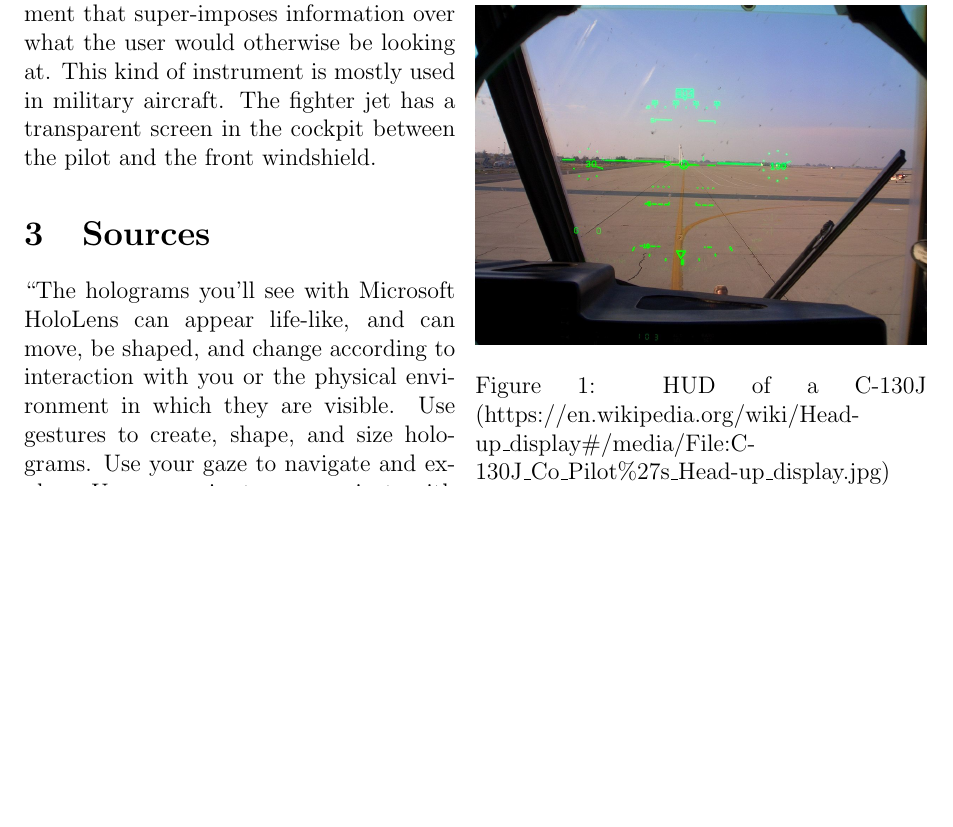
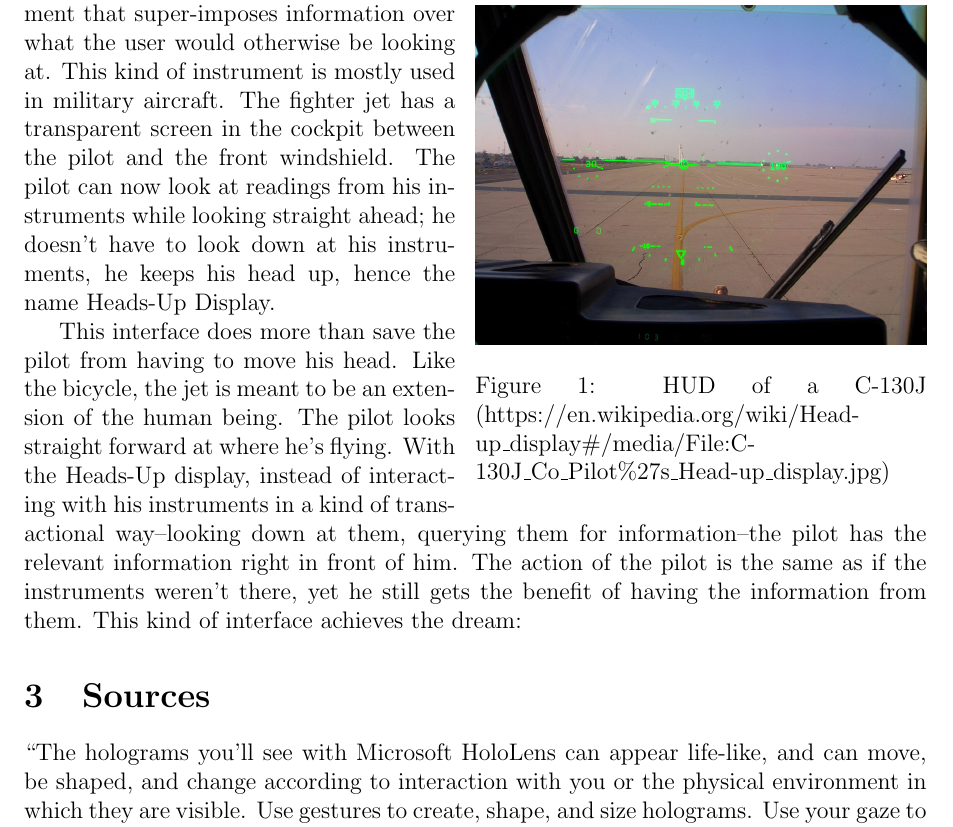
Before and after one commit to ranneyd/cmsi370, a LaTeX document (dream-design/dreamdesign.tex): part of page 2 of 2 before the commit and part of page 2 of 3 after it, cut so that both start at the same text, the shorter picture padded with empty space. Compiled offline with pdfLaTeX.

Commit message:
Done for the night. Hopefully I can finish this tomorrow.

```diff
--- a/dream-design/dreamdesign.tex
+++ b/dream-design/dreamdesign.tex
@@ -43,7 +43,9 @@ I imagine a computer that, instead of a screen, superimposes information on our
 \caption{HUD of a C-130J (https://en.wikipedia.org/wiki/Head-up\_display\#/media/File:C-130J\_Co\_Pilot\%27s\_Head-up\_display.jpg)}
 \end{wrapfigure}
 
-A Heads-Up Display is a kind of instrument that super-imposes information over what the user would otherwise be looking at. This kind of instrument is mostly used in military aircraft. The fighter jet has a transparent screen in the cockpit between the pilot and the front windshield.
+A Heads-Up Display is a kind of instrument that super-imposes information over what the user would otherwise be looking at. This kind of instrument is mostly used in military aircraft. The fighter jet has a transparent screen in the cockpit between the pilot and the front windshield. The pilot can now look at readings from his instruments while looking straight ahead; he doesn't have to look down at his instruments, he keeps his head up, hence the name Heads-Up Display.
+
+This interface does more than save the pilot from having to move his head. Like the bicycle, the jet is meant to be an extension of the human being. The pilot looks straight forward at where he's flying. With the Heads-Up display, instead of interacting with his instruments in a kind of transactional way--looking down at them, querying them for information--the pilot has the relevant information right in front of him. The action of the pilot is the same as if the instruments weren't there, yet he still gets the benefit of having the information from them. This kind of interface achieves the dream:
 
 \section{Sources}
 
```
